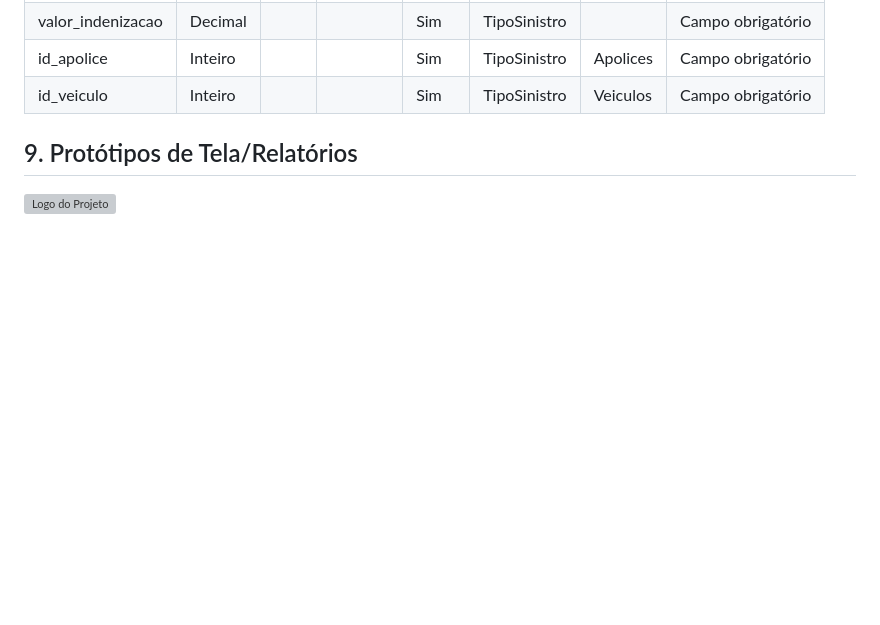
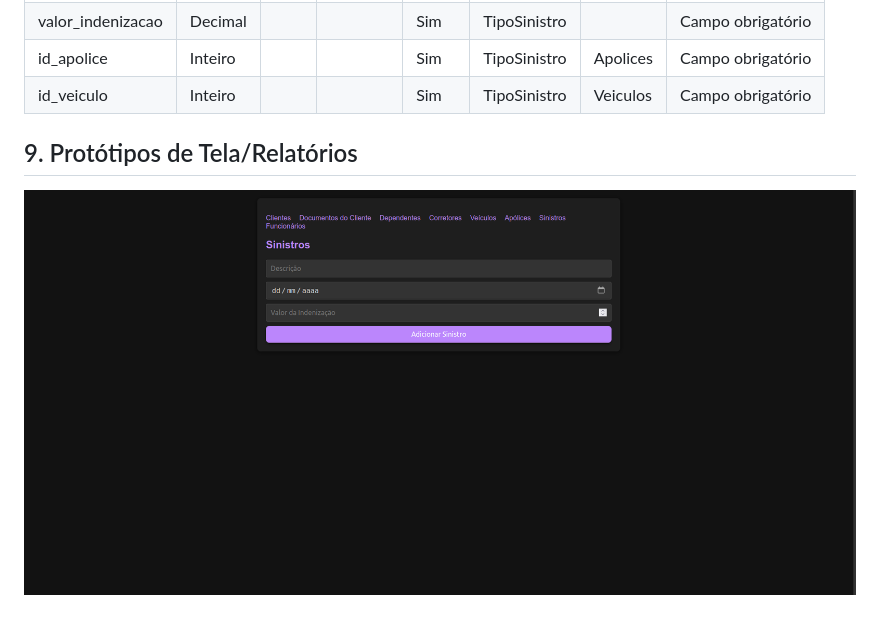
Before and after one commit to XenomorphSk/ModelagenDB, a Markdown page: UseCaseSinistros.md, the part around the change. GitHub-like rendering; blank space fills up the shorter version; grey boxes are pictures that could not be loaded.

```diff
--- a/UseCaseSinistros.md
+++ b/UseCaseSinistros.md
@@ -73,4 +73,4 @@ O objetivo deste caso de uso é cadastrar sinistros no sistema, incluindo inform
 
 
 ## 9. Protótipos de Tela/Relatórios
-![Logo do Projeto](Telas/Sinistros.png)
+![Logo do Projeto](Telas/Sinsitros.png)
```
